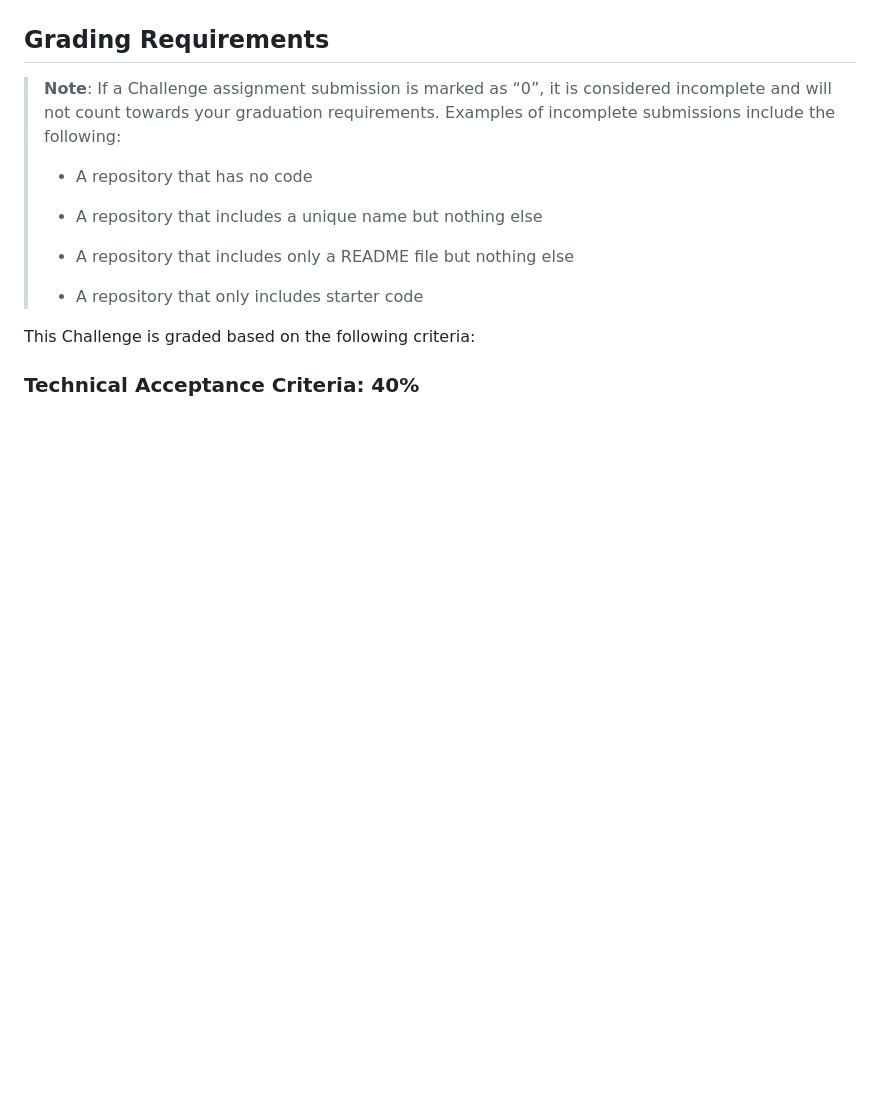
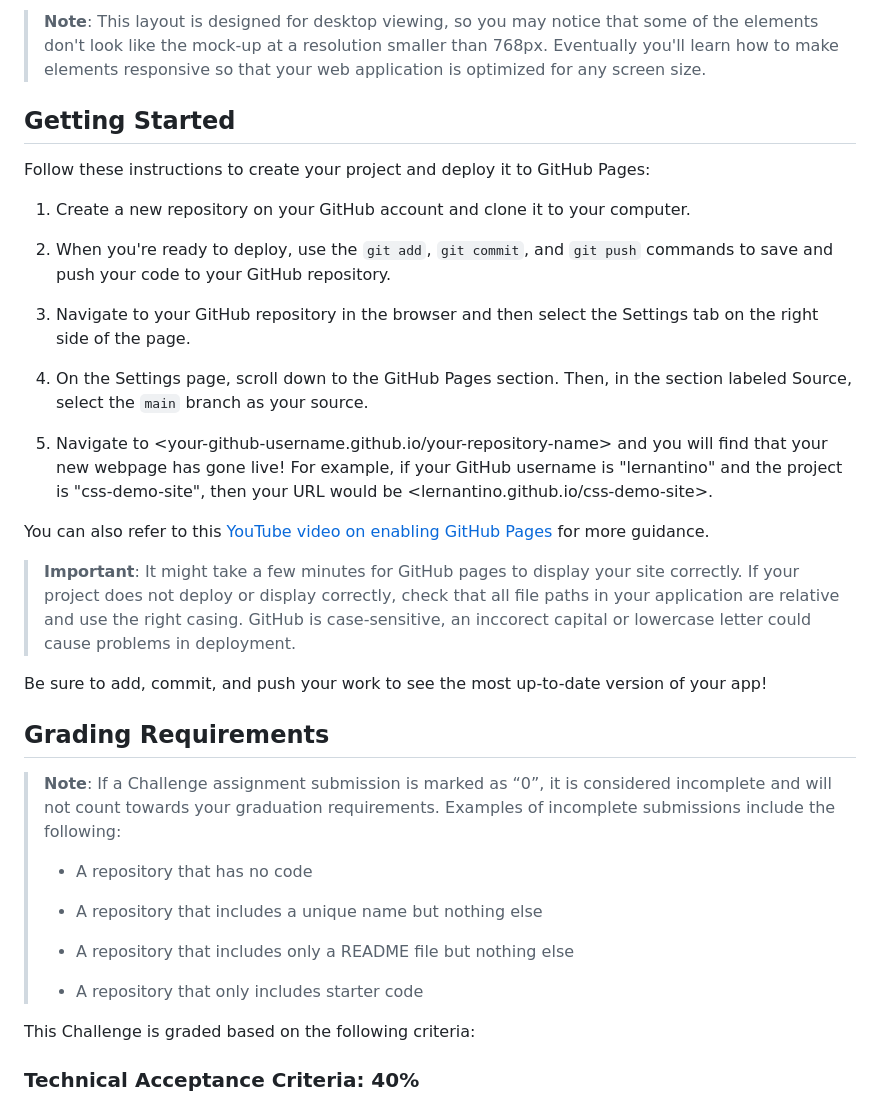
Before and after one commit to roshniipatel/First-homework, a Markdown page: README.md, the part around the change printed below. GitHub-like rendering; blank space fills up the shorter version.

```diff
--- a/README.md
+++ b/README.md
@@ -51,4 +76,25 @@ The following animation shows the web application's appearance and functionality
 
+> **Note**: This layout is designed for desktop viewing, so you may notice that some of the elements don't look like the mock-up at a resolution smaller than 768px. Eventually you'll learn how to make elements responsive so that your web application is optimized for any screen size.
+
+## Getting Started
+
+Follow these instructions to create your project and deploy it to GitHub Pages:
+
+1. Create a new repository on your GitHub account and clone it to your computer.
+
+2. When you're ready to deploy, use the `git add`, `git commit`, and `git push` commands to save and push your code to your GitHub repository.
+
+3. Navigate to your GitHub repository in the browser and then select the Settings tab on the right side of the page.
+
+4. On the Settings page, scroll down to the GitHub Pages section. Then, in the section labeled Source, select the `main` branch as your source.
+
+5. Navigate to <your-github-username.github.io/your-repository-name> and you will find that your new webpage has gone live! For example, if your GitHub username is "lernantino" and the project is "css-demo-site", then your URL would be <lernantino.github.io/css-demo-site>.
+
+You can also refer to this [YouTube video on enabling GitHub Pages](https://youtu.be/P4Mu1t5rIXg) for more guidance.
+
+> **Important**: It might take a few minutes for GitHub pages to display your site correctly. If your project does not deploy or display correctly, check that all file paths in your application are relative and use the right casing. GitHub is case-sensitive, an inccorect capital or lowercase letter could cause problems in deployment.
+
+Be sure to add, commit, and push your work to see the most up-to-date version of your app!
 
 ## Grading Requirements
 
```
Also changed, not shown: other parts of README.md (+65 -34 lines).
